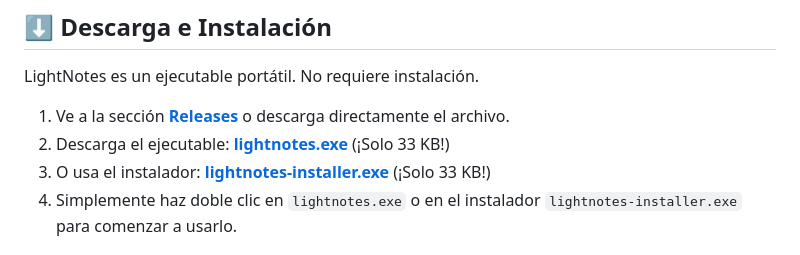
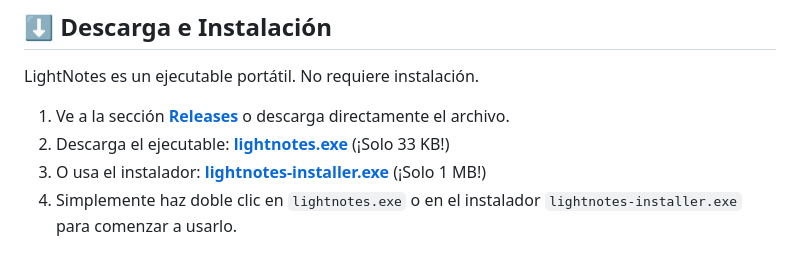
Before and after one commit to andresavalosgallegos-art/LightNotes, a Markdown page: README.md, the part around the change. Rendered like a GitHub page.

```diff
--- a/README.md
+++ b/README.md
@@ -24,7 +24,7 @@ LightNotes es un ejecutable portátil. No requiere instalación.
 
 1.  Ve a la sección **[Releases](https://github.com/andresavalosgallegos-art/LightNotes/releases)** o descarga directamente el archivo.
 2.  Descarga el ejecutable: **[lightnotes.exe](lightnotes.exe)** (¡Solo 33 KB!)
-3.  O usa el instalador: **[lightnotes-installer.exe](lightnotes-installer.exe)** (¡Solo 33 KB!)
+3.  O usa el instalador: **[lightnotes-installer.exe](lightnotes-installer.exe)** (¡Solo 1 MB!)
 4.  Simplemente haz doble clic en `lightnotes.exe` o en el instalador `lightnotes-installer.exe` para comenzar a usarlo.
 
 ## ⌨️ Atajos de Teclado Útiles
```
